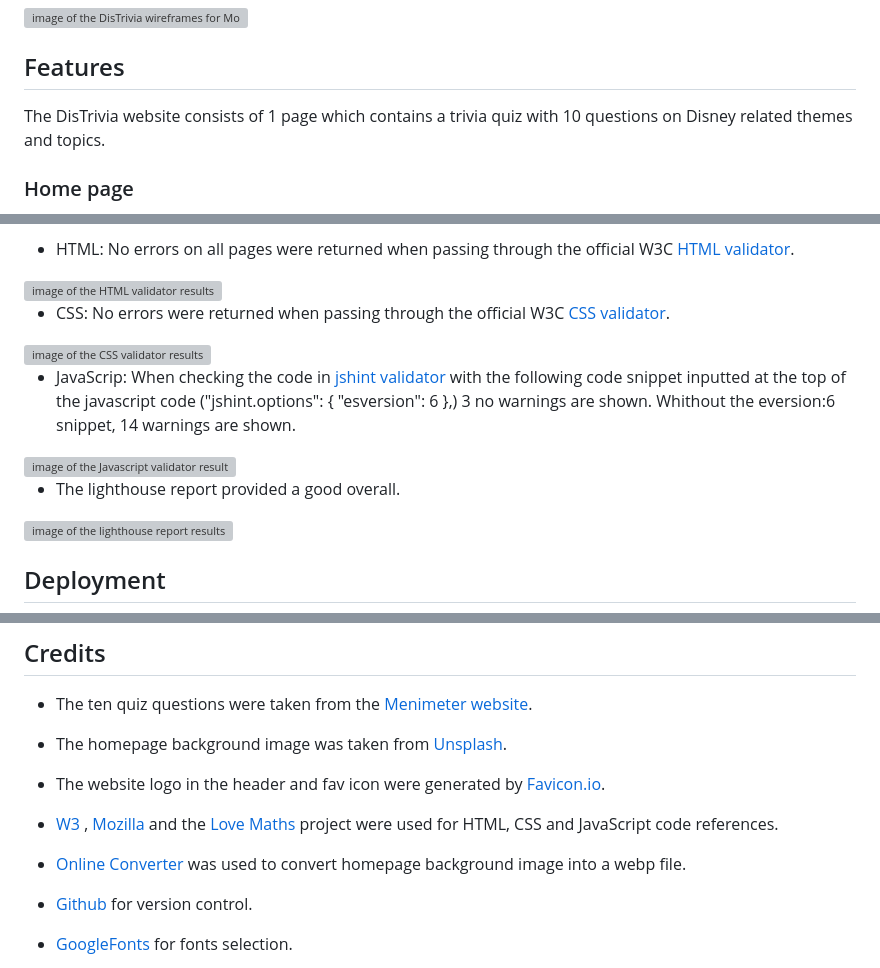
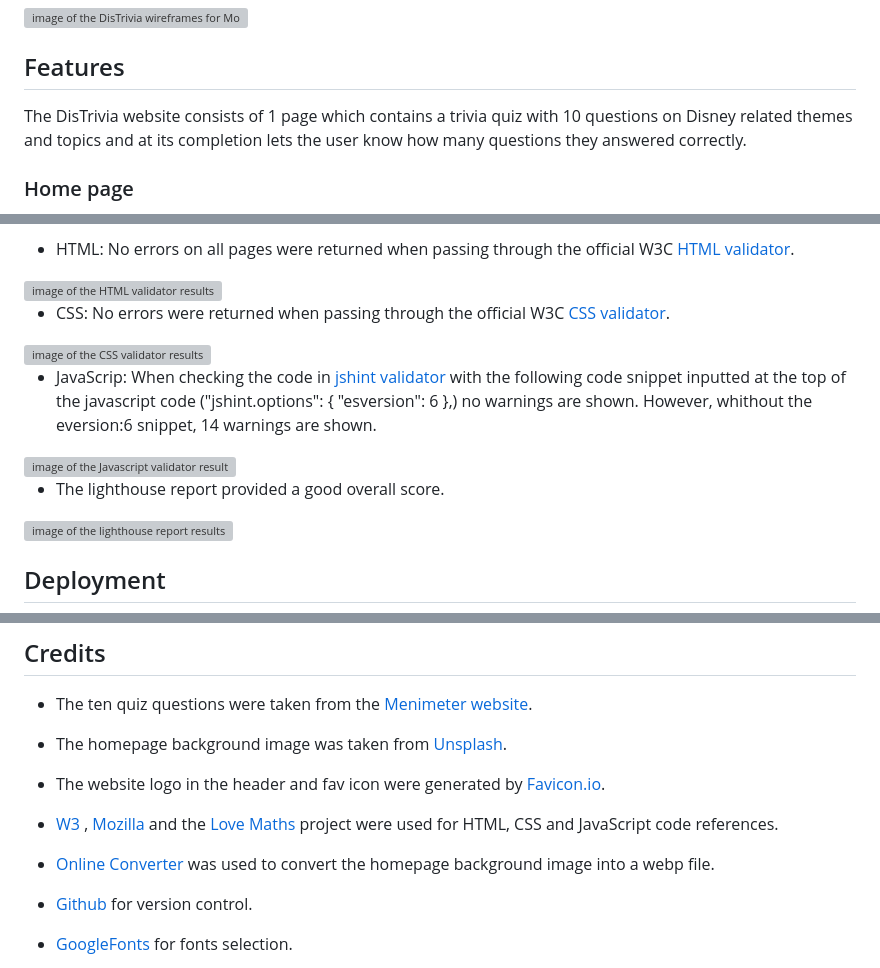
Before and after one commit to Xalil404/DisTrivia, a Markdown page: README.md, 3 parts joined by grey strips. Rendered like a GitHub page; grey boxes are pictures that could not be loaded.

Commit message:
proof-read and edited texts in ReadMe

```diff
--- a/README.md
+++ b/README.md
@@ -19,7 +19,7 @@ Prior to initiating the development of the DisTrivia website, wireframes were cr
 <img src="https://res.cloudinary.com/dugcwv1mf/image/upload/v1693828552/Project%201/Screenshot_2023-09-04_at_12.55.11_PM_zs4sww.png" width="auto" height="auto" alt="image of the DisTrivia wireframes for Mobile">
 
 ## Features
-The DisTrivia website consists of 1 page which contains a trivia quiz with 10 questions on Disney related themes and topics.
+The DisTrivia website consists of 1 page which contains a trivia quiz with 10 questions on Disney related themes and topics and at its completion lets the user know how many questions they answered correctly.
 
 ### Home page
 * The home page has two centered areas, one for the site description and one for the quiz area for a user to test their knowledge and initiate the quiz.
@@ -66,10 +66,10 @@ The DisTrivia website consists of 1 page which contains a trivia quiz with 10 qu
 * CSS: No errors were returned when passing through the official W3C [CSS validator](https://jigsaw.w3.org/css-validator/).
 <img src="https://res.cloudinary.com/dugcwv1mf/image/upload/v1693311992/Project%201/Screenshot_2023-08-29_at_1.26.18_PM_f3ecdb.png" width="auto" height="auto" alt="image of the CSS validator results">
 
-* JavaScrip: When checking the code in [jshint validator](https://jshint.com/) with the following code snippet inputted at the top of the javascript code ("jshint.options": { "esversion": 6 },) 3 no warnings are shown. Whithout the eversion:6 snippet, 14 warnings are shown.
+* JavaScrip: When checking the code in [jshint validator](https://jshint.com/) with the following code snippet inputted at the top of the javascript code ("jshint.options": { "esversion": 6 },) no warnings are shown. However, whithout the eversion:6 snippet, 14 warnings are shown.
 <img src="https://res.cloudinary.com/dugcwv1mf/image/upload/v1694257558/Project%201/jsh_roaqul.png" width="auto" height="auto" alt="image of the Javascript validator results">
 
-* The lighthouse report provided a good overall.
+* The lighthouse report provided a good overall score.
 <img src="https://res.cloudinary.com/dugcwv1mf/image/upload/v1693829866/Project%201/Screenshot_2023-09-04_at_1.17.34_PM_sravlb.png" width="auto" height="auto" alt="image of the lighthouse report results">
 
 
@@ -102,7 +102,7 @@ The live link can be found [here](https://xalil404.github.io/DisTrivia/).
 
 * [W3](https://www.w3schools.com/) , [Mozilla](https://developer.mozilla.org/) and the [Love Maths](https://xalil404.github.io/Love_Maths/) project were used for HTML, CSS and JavaScript code references.
 
-* [Online Converter](https://www.online-convert.com/) was used to convert homepage background image into a webp file.
+* [Online Converter](https://www.online-convert.com/) was used to convert the homepage background image into a webp file.
 
 * [Github](https://github.com/) for version control.
 
```
